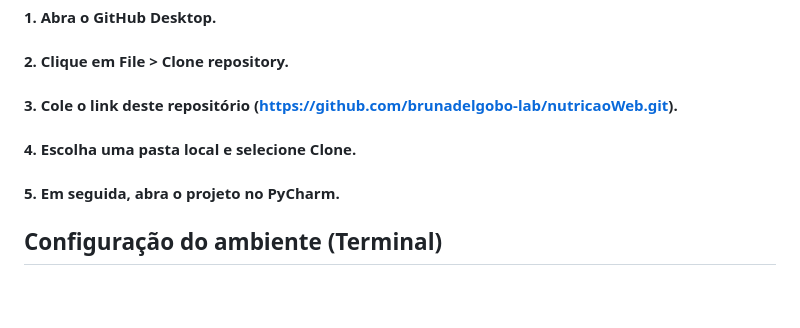
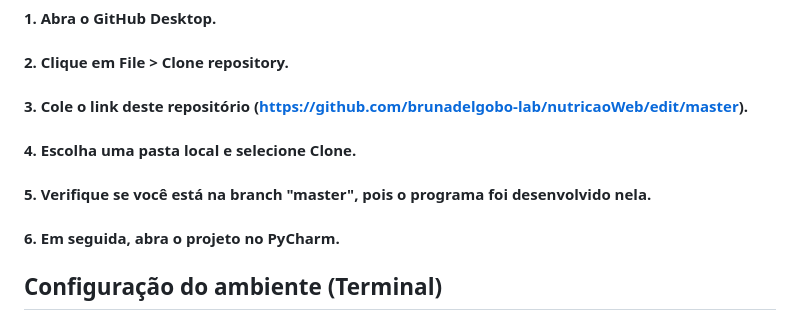
Before and after one commit to brunadelgobo-lab/nutricaoWeb, a Markdown page: README.md, the part around the change. Drawn GitHub-style; blank space fills up the shorter version.

```diff
--- a/README.md
+++ b/README.md
@@ -14,9 +14,10 @@
 ## Como instalar
 #### 1. Abra o GitHub Desktop.
 #### 2. Clique em File > Clone repository.
-#### 3. Cole o link deste repositório (https://github.com/brunadelgobo-lab/nutricaoWeb.git).
+#### 3. Cole o link deste repositório (https://github.com/brunadelgobo-lab/nutricaoWeb/edit/master).
 #### 4. Escolha uma pasta local e selecione Clone.
-#### 5. Em seguida, abra o projeto no PyCharm.
+#### 5. Verifique se você está na branch "master", pois o programa foi desenvolvido nela.
+#### 6. Em seguida, abra o projeto no PyCharm.
 
 ## Configuração do ambiente (Terminal)
 ### 1. No terminal integrado do PyCharm, para criar um ambiente virtual, execute:
```
